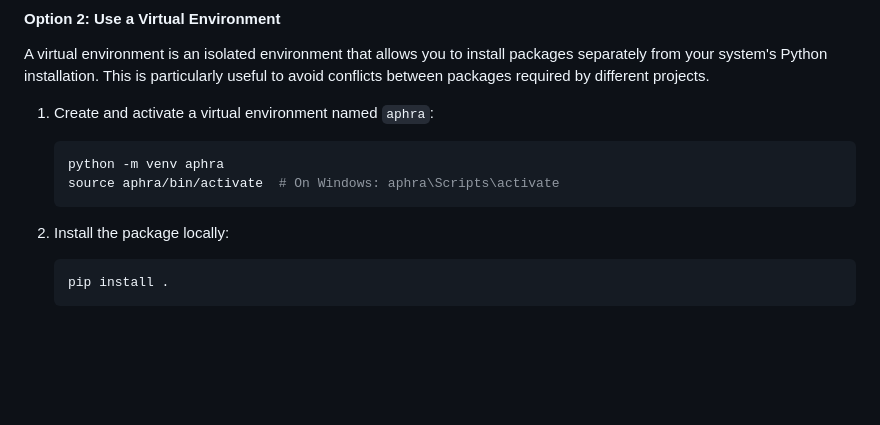
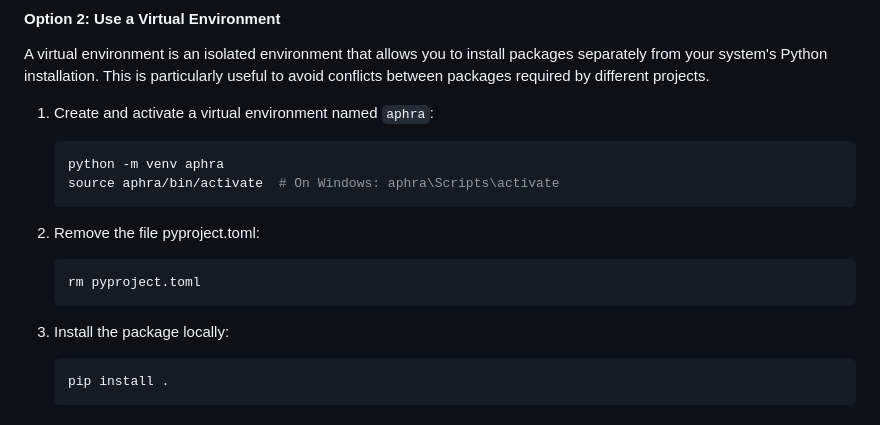
Before and after one commit to DavidLMS/aphra, a Markdown page: README.md, the part around the change. GitHub-like rendering; blank space fills up the shorter version.

````diff
--- a/README.md
+++ b/README.md
@@ -132,7 +132,12 @@ A virtual environment is an isolated environment that allows you to install pack
     source aphra/bin/activate  # On Windows: aphra\Scripts\activate
     ```
 
-2. Install the package locally:
+2. Remove the file pyproject.toml:
+    ```bash
+    rm pyproject.toml
+    ```
+
+3. Install the package locally:
     ```bash
     pip install .
     ```
````
